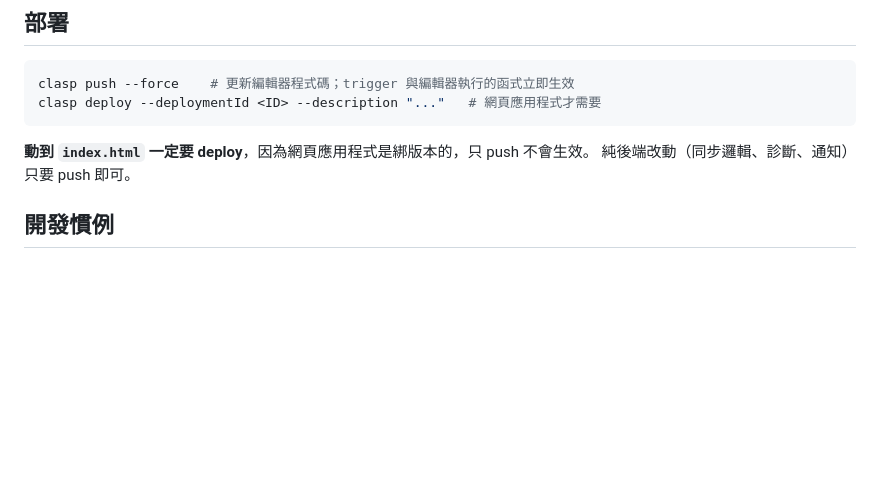
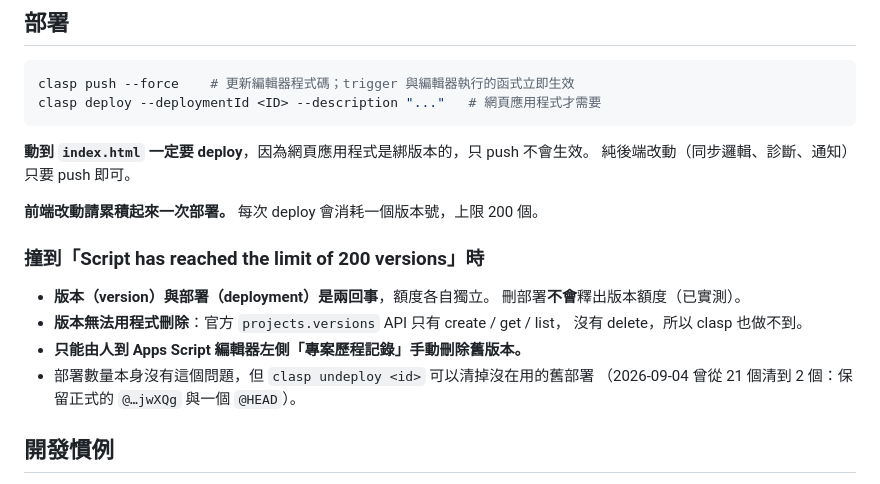
Before and after one commit to shaoyuwuuuuu/lab52inventory, a Markdown page: CLAUDE.md, the part around the change. Rendered like a GitHub page; blank space fills up the shorter version.

Commit message:
CLAUDE.md 補上版本額度用盡的處理方式
版本與部署額度各自獨立，刪部署不會釋出版本額度（已實測）。
官方 projects.versions API 只有 create/get/list 沒有 delete，
所以 clasp 無法刪版本，只能由人到專案歷程記錄手動刪。
並提醒前端改動應累積後一次部署，避免消耗版本號。

Co-Authored-By: Claude Opus 5 <noreply@anthropic.com>

```diff
--- a/CLAUDE.md
+++ b/CLAUDE.md
@@ -117,6 +117,18 @@ clasp deploy --deploymentId <ID> --description "..."   # 網頁應用程式才
 **動到 `index.html` 一定要 deploy**，因為網頁應用程式是綁版本的，只 push 不會生效。
 純後端改動（同步邏輯、診斷、通知）只要 push 即可。
 
+**前端改動請累積起來一次部署。** 每次 deploy 會消耗一個版本號，上限 200 個。
+
+### 撞到「Script has reached the limit of 200 versions」時
+
+- **版本（version）與部署（deployment）是兩回事**，額度各自獨立。
+  刪部署**不會**釋出版本額度（已實測）。
+- **版本無法用程式刪除**：官方 `projects.versions` API 只有 create / get / list，
+  沒有 delete，所以 clasp 也做不到。
+- **只能由人到 Apps Script 編輯器左側「專案歷程記錄」手動刪除舊版本。**
+- 部署數量本身沒有這個問題，但 `clasp undeploy <id>` 可以清掉沒在用的舊部署
+  （2026-09-04 曾從 21 個清到 2 個：保留正式的 `@…jwXQg` 與一個 `@HEAD`）。
+
 ## 開發慣例
 - 前端無建置流程，`node --check` 逐一檢查 `index.html` 的三個 inline `<script>` 區塊即可
 - 欄位新增一律加在 `FBA_HDR_` 尾端（保留日均銷量的邏輯是按欄位**名稱**查找的）
```
